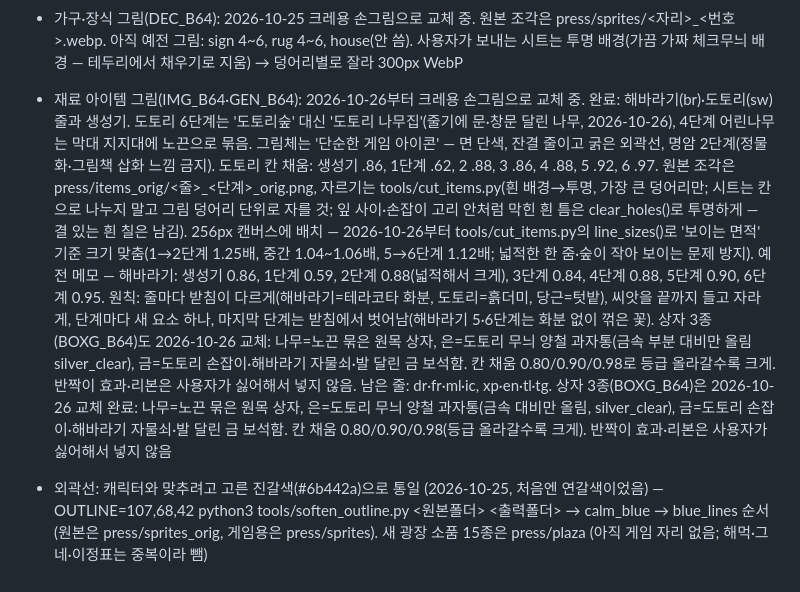
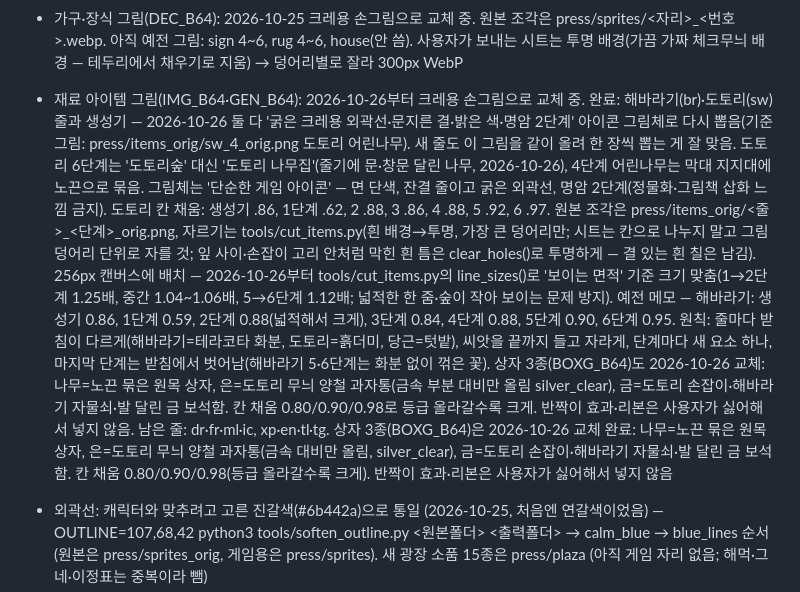
Before and after one commit to Lee-cloud999/hamster-village, a Markdown page: CLAUDE.md, the part around the change. GitHub-like rendering.

Commit message:
작업 노트: 아이템 그림체 기준 기록
Co-Authored-By: Claude Opus 5.5 <noreply@anthropic.com>
Claude-Session: https://claude.ai/code/session_01RNbiDR7oPnGX3rhV6dxEf6

```diff
--- a/CLAUDE.md
+++ b/CLAUDE.md
@@ -40,7 +40,7 @@
 - 상점: 에너지, 생성기 강화(GU), 보드 정리. 에너지 칸을 누르면 충전 창(#ebuy)
 
 - 가구·장식 그림(DEC_B64): 2026-10-25 크레용 손그림으로 교체 중. 원본 조각은 press/sprites/<자리>_<번호>.webp. 아직 예전 그림: sign 4~6, rug 4~6, house(안 씀). 사용자가 보내는 시트는 투명 배경(가끔 가짜 체크무늬 배경 — 테두리에서 채우기로 지움) → 덩어리별로 잘라 300px WebP
-- 재료 아이템 그림(IMG_B64·GEN_B64): 2026-10-26부터 크레용 손그림으로 교체 중. 완료: 해바라기(br)·도토리(sw) 줄과 생성기. 도토리 6단계는 '도토리숲' 대신 '도토리 나무집'(줄기에 문·창문 달린 나무, 2026-10-26), 4단계 어린나무는 막대 지지대에 노끈으로 묶음. 그림체는 '단순한 게임 아이콘' — 면 단색, 잔결 줄이고 굵은 외곽선, 명암 2단계(정물화·그림책 삽화 느낌 금지). 도토리 칸 채움: 생성기 .86, 1단계 .62, 2 .88, 3 .86, 4 .88, 5 .92, 6 .97. 원본 조각은 press/items_orig/<줄>_<단계>_orig.png, 자르기는 tools/cut_items.py(흰 배경→투명, 가장 큰 덩어리만; 시트는 칸으로 나누지 말고 그림 덩어리 단위로 자를 것; 잎 사이·손잡이 고리 안처럼 막힌 흰 틈은 clear_holes()로 투명하게 — 결 있는 흰 칠은 남김). 256px 캔버스에 배치 — 2026-10-26부터 tools/cut_items.py의 line_sizes()로 '보이는 면적' 기준 크기 맞춤(1→2단계 1.25배, 중간 1.04~1.06배, 5→6단계 1.12배; 넓적한 한 줌·숲이 작아 보이는 문제 방지). 예전 메모 — 해바라기: 생성기 0.86, 1단계 0.59, 2단계 0.88(넓적해서 크게), 3단계 0.84, 4단계 0.88, 5단계 0.90, 6단계 0.95. 원칙: 줄마다 받침이 다르게(해바라기=테라코타 화분, 도토리=흙더미, 당근=텃밭), 씨앗을 끝까지 들고 자라게, 단계마다 새 요소 하나, 마지막 단계는 받침에서 벗어남(해바라기 5·6단계는 화분 없이 꺾은 꽃). 상자 3종(BOXG_B64)도 2026-10-26 교체: 나무=노끈 묶은 원목 상자, 은=도토리 무늬 양철 과자통(금속 부분 대비만 올림 silver_clear), 금=도토리 손잡이·해바라기 자물쇠·발 달린 금 보석함. 칸 채움 0.80/0.90/0.98로 등급 올라갈수록 크게. 반짝이 효과·리본은 사용자가 싫어해서 넣지 않음. 남은 줄: dr·fr·ml·ic, xp·en·tl·tg. 상자 3종(BOXG_B64)은 2026-10-26 교체 완료: 나무=노끈 묶은 원목 상자, 은=도토리 무늬 양철 과자통(금속 대비만 올림, silver_clear), 금=도토리 손잡이·해바라기 자물쇠·발 달린 금 보석함. 칸 채움 0.80/0.90/0.98(등급 올라갈수록 크게). 반짝이 효과·리본은 사용자가 싫어해서 넣지 않음
+- 재료 아이템 그림(IMG_B64·GEN_B64): 2026-10-26부터 크레용 손그림으로 교체 중. 완료: 해바라기(br)·도토리(sw) 줄과 생성기 — 2026-10-26 둘 다 '굵은 크레용 외곽선·문지른 결·밝은 색·명암 2단계' 아이콘 그림체로 다시 뽑음(기준 그림: press/items_orig/sw_4_orig.png 도토리 어린나무). 새 줄도 이 그림을 같이 올려 한 장씩 뽑는 게 잘 맞음. 도토리 6단계는 '도토리숲' 대신 '도토리 나무집'(줄기에 문·창문 달린 나무, 2026-10-26), 4단계 어린나무는 막대 지지대에 노끈으로 묶음. 그림체는 '단순한 게임 아이콘' — 면 단색, 잔결 줄이고 굵은 외곽선, 명암 2단계(정물화·그림책 삽화 느낌 금지). 도토리 칸 채움: 생성기 .86, 1단계 .62, 2 .88, 3 .86, 4 .88, 5 .92, 6 .97. 원본 조각은 press/items_orig/<줄>_<단계>_orig.png, 자르기는 tools/cut_items.py(흰 배경→투명, 가장 큰 덩어리만; 시트는 칸으로 나누지 말고 그림 덩어리 단위로 자를 것; 잎 사이·손잡이 고리 안처럼 막힌 흰 틈은 clear_holes()로 투명하게 — 결 있는 흰 칠은 남김). 256px 캔버스에 배치 — 2026-10-26부터 tools/cut_items.py의 line_sizes()로 '보이는 면적' 기준 크기 맞춤(1→2단계 1.25배, 중간 1.04~1.06배, 5→6단계 1.12배; 넓적한 한 줌·숲이 작아 보이는 문제 방지). 예전 메모 — 해바라기: 생성기 0.86, 1단계 0.59, 2단계 0.88(넓적해서 크게), 3단계 0.84, 4단계 0.88, 5단계 0.90, 6단계 0.95. 원칙: 줄마다 받침이 다르게(해바라기=테라코타 화분, 도토리=흙더미, 당근=텃밭), 씨앗을 끝까지 들고 자라게, 단계마다 새 요소 하나, 마지막 단계는 받침에서 벗어남(해바라기 5·6단계는 화분 없이 꺾은 꽃). 상자 3종(BOXG_B64)도 2026-10-26 교체: 나무=노끈 묶은 원목 상자, 은=도토리 무늬 양철 과자통(금속 부분 대비만 올림 silver_clear), 금=도토리 손잡이·해바라기 자물쇠·발 달린 금 보석함. 칸 채움 0.80/0.90/0.98로 등급 올라갈수록 크게. 반짝이 효과·리본은 사용자가 싫어해서 넣지 않음. 남은 줄: dr·fr·ml·ic, xp·en·tl·tg. 상자 3종(BOXG_B64)은 2026-10-26 교체 완료: 나무=노끈 묶은 원목 상자, 은=도토리 무늬 양철 과자통(금속 대비만 올림, silver_clear), 금=도토리 손잡이·해바라기 자물쇠·발 달린 금 보석함. 칸 채움 0.80/0.90/0.98(등급 올라갈수록 크게). 반짝이 효과·리본은 사용자가 싫어해서 넣지 않음
 - 외곽선: 캐릭터와 맞추려고 고른 진갈색(#6b442a)으로 통일 (2026-10-25, 처음엔 연갈색이었음) — OUTLINE=107,68,42 python3 tools/soften_outline.py <원본폴더> <출력폴더> → calm_blue → blue_lines 순서 (원본은 press/sprites_orig, 게임용은 press/sprites). 새 광장 소품 15종은 press/plaza (아직 게임 자리 없음; 해먹·그네·이정표는 중복이라 뺌)
 - 진한 파랑·남색 소품(bed_5·hammock_4·run_3·mail_2·fence_3·wheel_5)은 채도를 45% 낮춤, 광장 소품 물(fountain·bridge·pond)은 40% — tools/calm_blue.py 이름,이름 [폴더] [비율]. run_3은 안쪽 선까지 연갈색, 물 주위 선도 연갈색 — tools/blue_lines.py <폴더> water|thin 이름,이름
 - 꾸미기 편집 모드(위치·크기·표정 바꾸기, decEdit/renderDecEdit/applyLayout): 산 가구·주민을 끌어 옮기기, ＋/－ 크기(50~220%), 앞으로/뒤로(z-index), 주민 표정 8종 — st.lay={'s자리'|'p주민':{l,t,s,z}}, st.pemo={주민:표정}. 옮긴 주민은 항상 나와 있음. `?test`에서는 안 산 가구까지 다 보이고 옮길 수 있으며 '위치 복사'로 배치 글(l·t %·s·z)을 복사 → 사용자가 보내 주면 기본 위치(GP·.s-자리 CSS)로 반영
```
